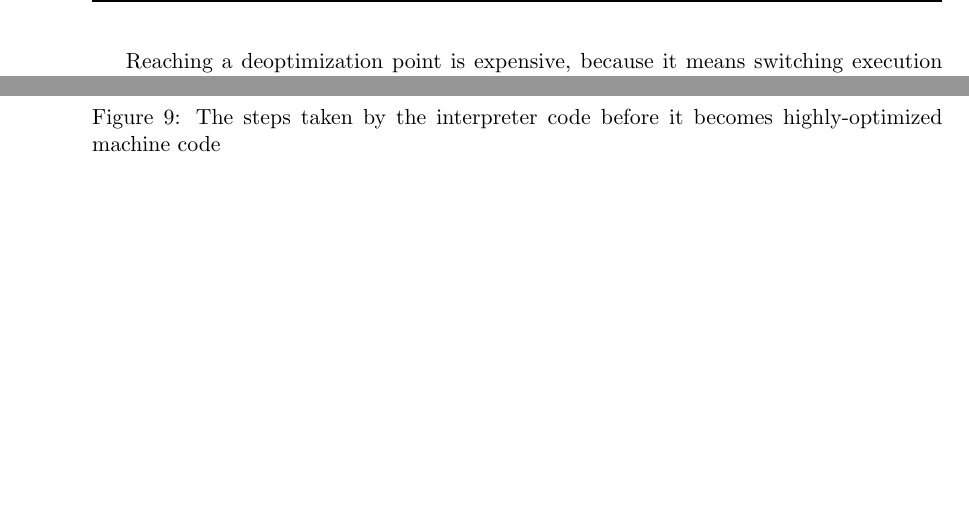
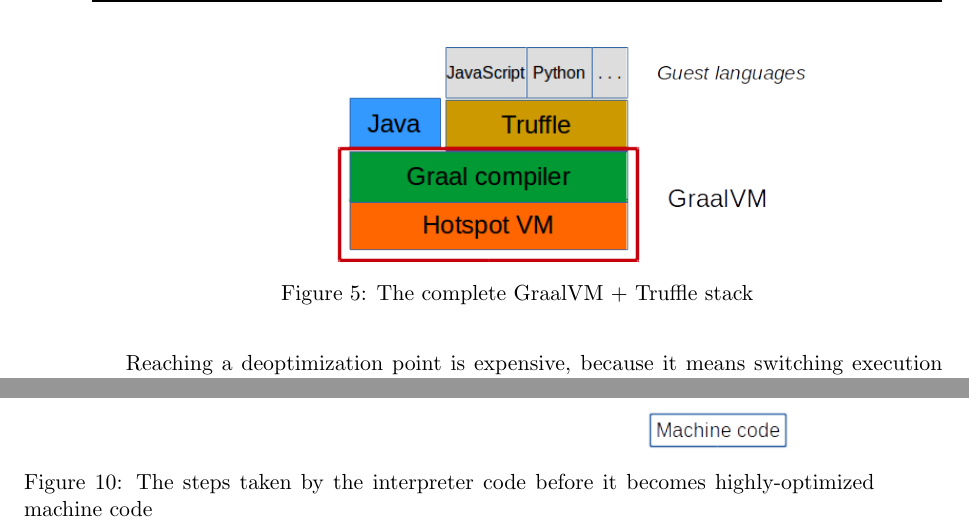
Before and after one commit to hkapp/master-thesis, a LaTeX thesis (master-thesis.tex): two parts of pages 22 and 28 of 62 before the commit and two parts of pages 22 and 29 of 62 after it, joined at a grey line, cut at the place of the change, the shorter picture padded with empty space. Compiled offline with pdfLaTeX.

Commit message:
Add a graph for the GraalVM stack

```diff
--- a/master-thesis.tex
+++ b/master-thesis.tex
@@ -664,6 +664,14 @@
 %The idea is to effortlessly be able to run multiple programming languages on the same virtual machine. This means cheap interoperability, because they all run in the same environment. This also allows every supported language to benefit from very complex optimizations, which would otherwise need to be re-implemented for every language.
 
 To solve that open problem, the Graal team decided to bring all the languages to the JVM, while providing a simple way to integrate or re-implement the desired languages : the Truffle Framework. Efforts have also been made in order for the optimizations of Graal to take into account the fact that not all languages executed are necessarily Java at their core, and could use very different patterns.
+
+\begin{figure}
+	\centering
+	\hspace*{2cm}
+	\includegraphics[scale=0.7]{./graphs/GraalVMStack.png}
+	\caption{The complete GraalVM + Truffle stack}
+	\label{fig:graalvmstack}
+\end{figure}
 
 \subsection{The Truffle framework}
 
```
Also changed, not shown: graphs/GraalVMStack.png (added), 1 other file.
